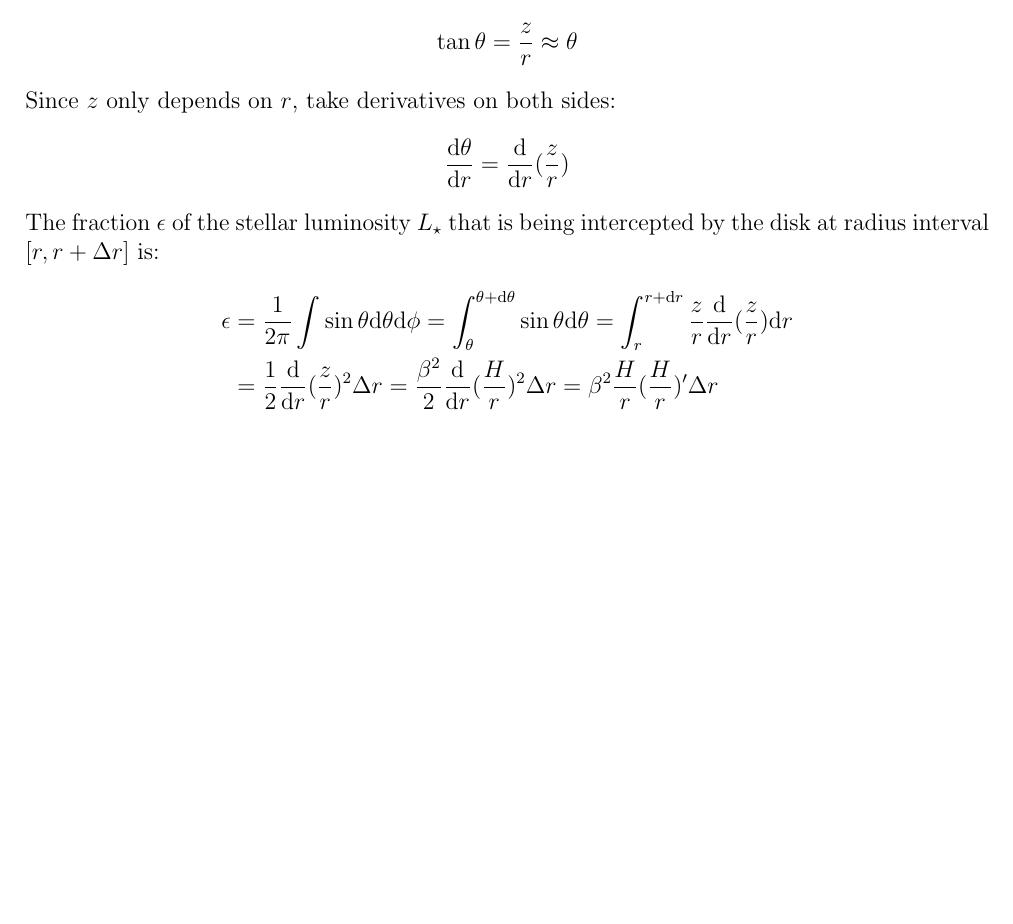
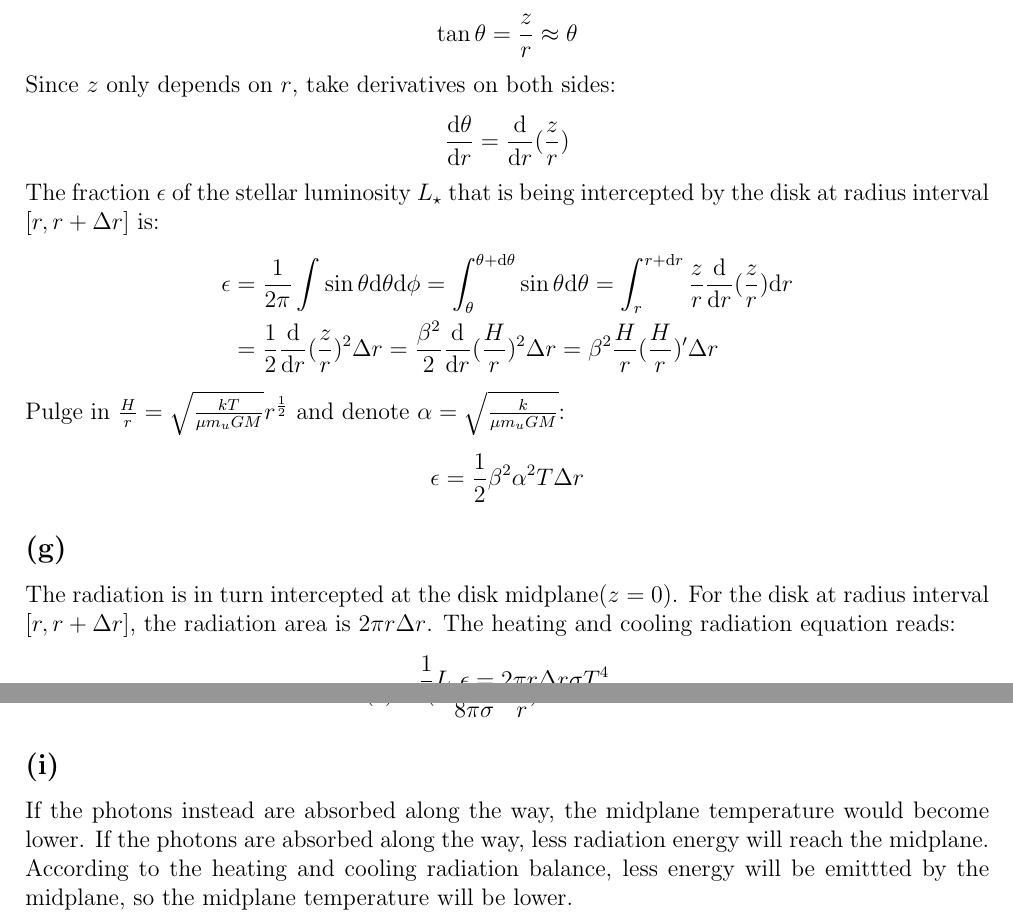
Before and after one commit to qingru-hu/Stars-and-Planets, a LaTeX document (ps2/code/ps2.tex): part of page 3 of 3 before the commit and two parts of pages 3 and 4 of 4 after it, the two joined at a grey line, cut so that both start at the same text, the shorter picture padded with empty space. Compiled offline with pdfLaTeX.

Commit message:
Finish 2 problems in ps2

```diff
--- a/ps2/code/ps2.tex
+++ b/ps2/code/ps2.tex
@@ -3,8 +3,9 @@
 \geometry{a4paper,left=2cm,right=2cm,top=1cm,bottom=2cm}
 \setlength{\baselineskip}{12pt}
 \renewcommand\arraystretch{1.5}
+\renewcommand{\d}{\mathrm{d}}
 
-\title{Stars and Planets Problem Set1}
+\title{Stars and Planets Problem Set2}
 \author{Qingru Hu}
 \date{\today}
 
@@ -141,3 +146,16 @@ by the disk at radius interval $[r, r + \Delta r]$ is:
     &= \frac{1}{2} \frac{\text{d} }{\mathrm{d} r} (\frac{z}{r})^2 \Delta r
     = \frac{\beta^2}{2} \frac{\text{d} }{\mathrm{d} r} (\frac{H}{r})^2 \Delta r = \beta^2 \frac{H}{r} (\frac{H}{r})' \Delta r
 \end{align*}
+Pulge in $\frac{H}{r} = \sqrt{\frac{kT}{\mu m_u G M}} r^{\frac{1}{2}}$ and denote $\alpha = \sqrt{\frac{k}{\mu m_u G M}}$:
+\begin{align*}
+    \epsilon = \frac{1}{2} \beta^2 \alpha^2 T \Delta r
+\end{align*}
+
+
+\subsection*{(g)}
+The radiation is in turn intercepted at the disk midplane($z=0$). For the disk at radius interval $[r, r + \Delta r]$,
+the radiation area is $2\pi r \Delta r$. The heating and cooling radiation equation reads:
+\begin{align*}
+    \frac{1}{2} L_\star \epsilon = 2\pi r \Delta r \sigma T^4 \\
+    T(r) = (\frac{L_\star \beta^2 \alpha^2}{8\pi \sigma} \frac{1}{r})^{\frac{1}{3}}
+\end{align*}
@@ -144,2 +168,14 @@ by the disk at radius interval $[r, r + \Delta r]$ is:
+    T(r) = (\frac{L_\star \beta^2 \alpha^2}{8\pi \sigma} \frac{1}{r})^{\frac{1}{3}}
+    = 76.64 \ K
+\end{align*}
+
+\subsection*{(i)}
+If the photons instead are absorbed along the way,
+the midplane temperature would become lower.
+If the photons are absorbed along the way,
+less radiation energy will reach the midplane.
+According to the heating and cooling radiation balance,
+less energy will be emittted by the midplane, so the
+midplane temperature will be lower.
 
 \end{document}
```
Also changed, not shown: ps2/code/ps2.pdf, ps2/code/ps2.tex (16 more changed lines), 7 other files.
